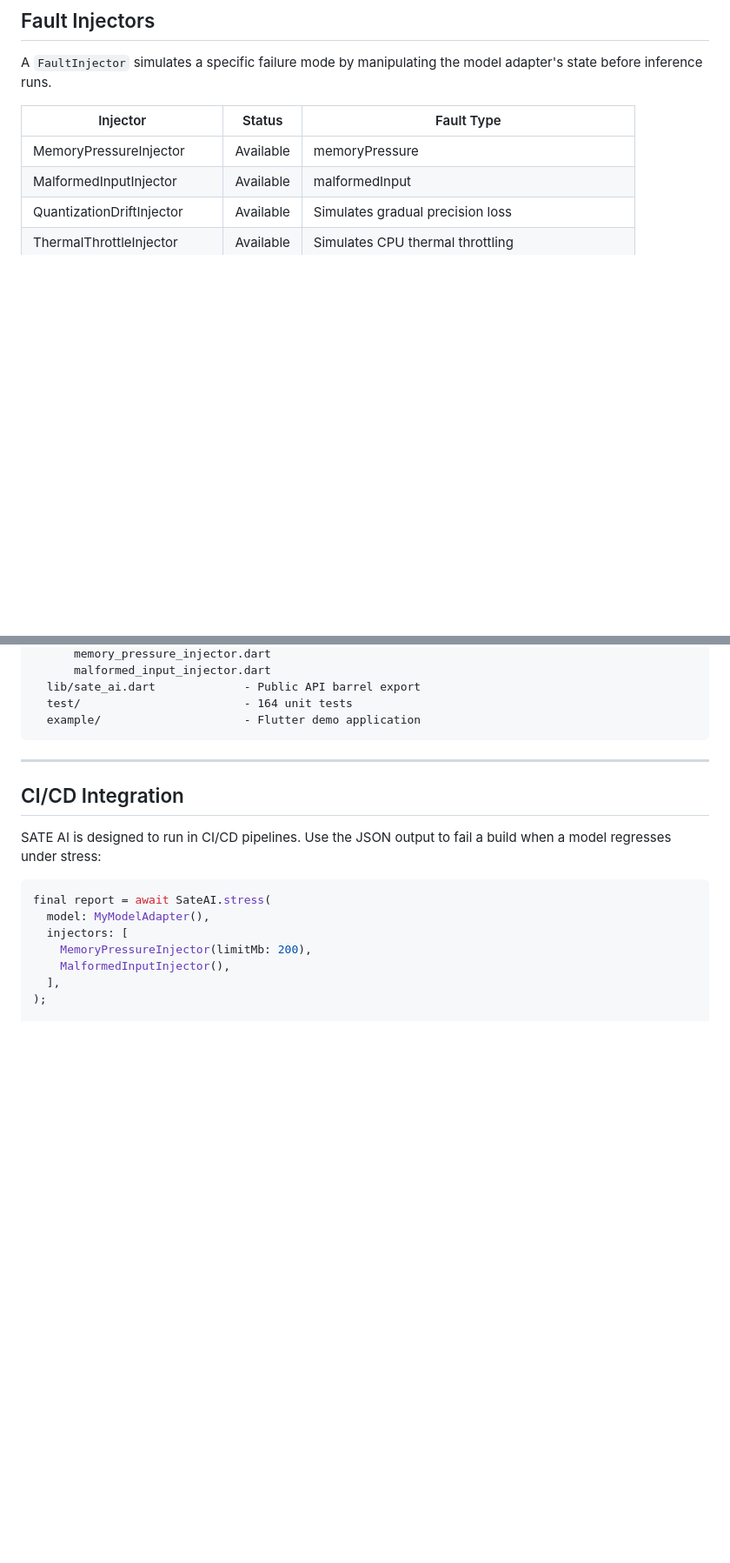
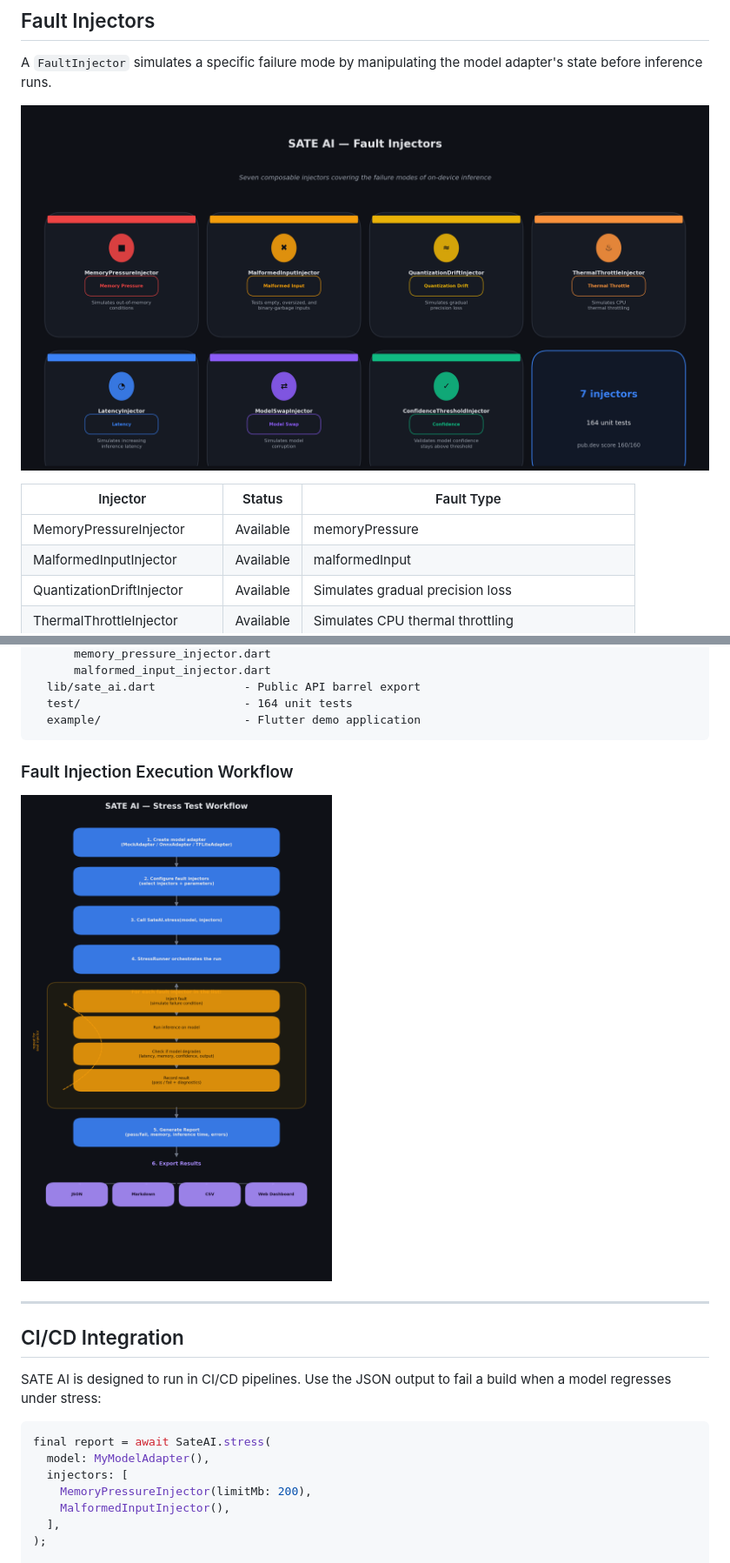
Before and after one commit to assassinaj602/sate_ai, a Markdown page: README.md, 2 parts joined by grey strips. Shown at 87% size. Rendered like a GitHub page; blank space fills up the shorter version.

Commit message:
docs: embed architecture and fault injector figures into README

````diff
--- a/README.md
+++ b/README.md
@@ -437,6 +437,8 @@ class MyModelAdapter implements AIModelAdapter {
 
 A `FaultInjector` simulates a specific failure mode by manipulating the model adapter's state before inference runs.
 
+![Fault Injectors Overview](docs/assets/figures/injectors-overview.png)
+
 | Injector | Status | Fault Type |
 |---|---|---|
 | MemoryPressureInjector | Available | memoryPressure |
@@ -495,6 +499,11 @@ sate_ai/
   test/                        - 164 unit tests
   example/                     - Flutter demo application
 ```
+
+### Fault Injection Execution Workflow
+
+![Fault Injection Workflow](docs/assets/figures/fault-injection-workflow.png)
+
 
 ---
 
````
Also changed, not shown: other parts of README.md (+2 -0 lines).
